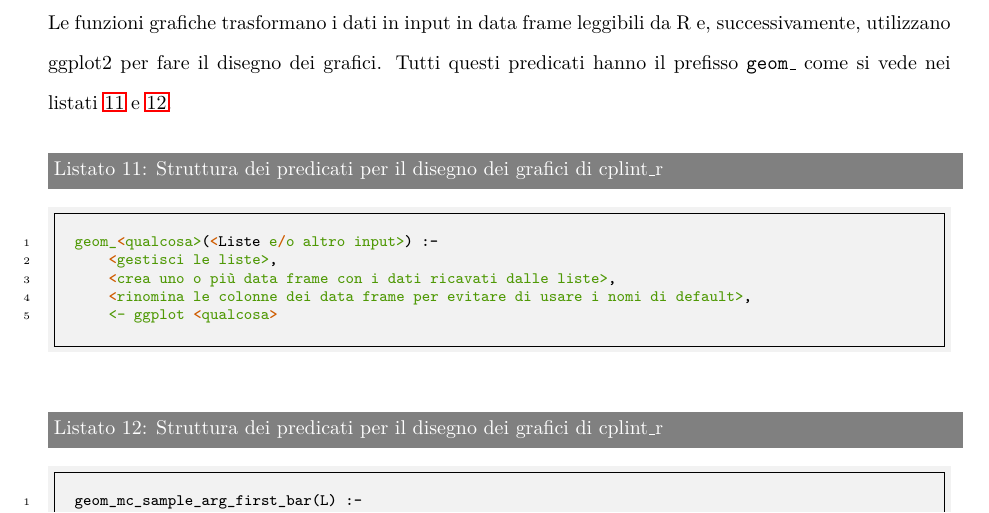
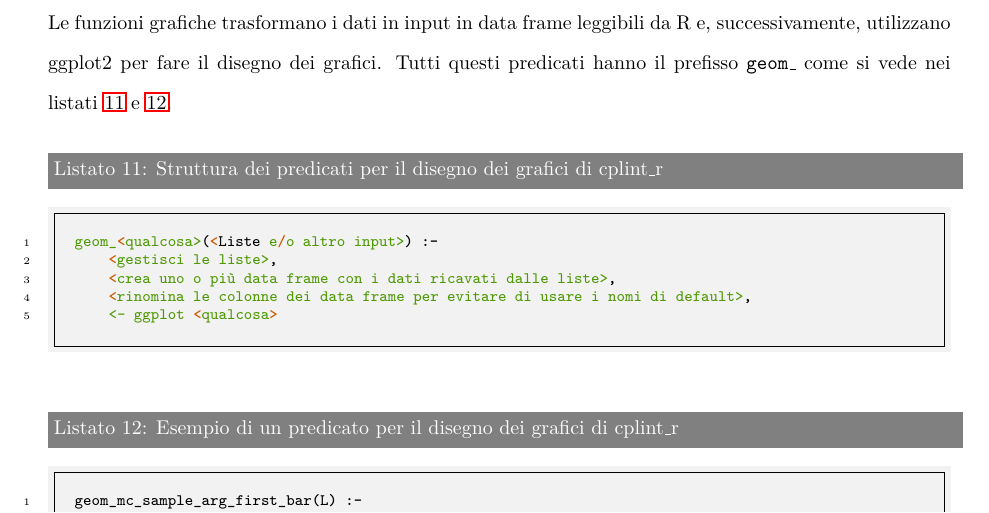
Before and after one commit to frnmst/thesis, a LaTeX thesis (src/tesi.tex): part of page 26 of 39, cut so that both start at the same text. Compiled offline with pdfLaTeX.

Commit message:
Tiny content fix.

```diff
--- a/src/tesi.tex
+++ b/src/tesi.tex
@@ -1041,7 +1041,7 @@ geom_<qualcosa>(<Liste e/o altro input>) :-
 \end{code}
 
 \begin{code}
-    \caption{Struttura dei predicati per il disegno dei grafici di cplint\_r}
+    \caption{Esempio di un predicato per il disegno dei grafici di cplint\_r}
     \label{lst:esempioPredicatoGeomCplintR}
     \begin{prologcode*}{}
 geom_mc_sample_arg_first_bar(L) :-
```
